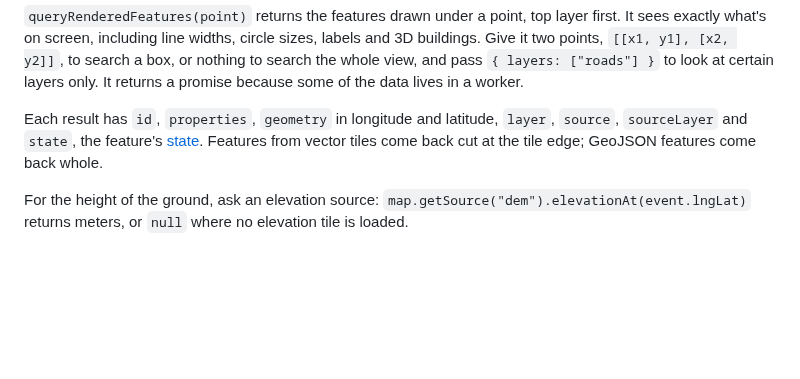
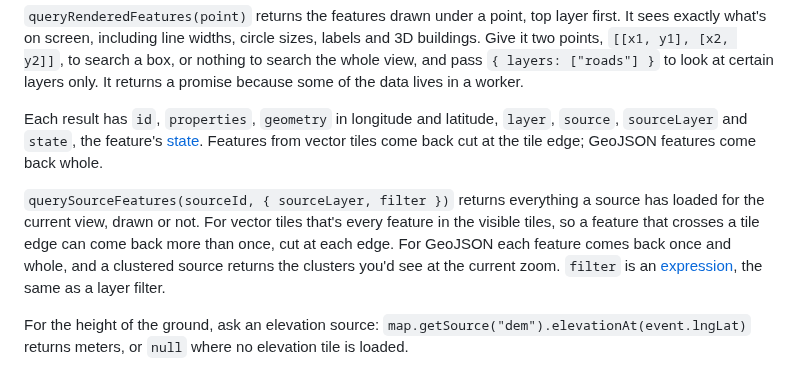
Before and after one commit to grangedevgroup-code/mapkern-gl-js, a Markdown page: docs/api.md, the part around the change. GitHub-like rendering; blank space fills up the shorter version.

```diff
--- a/docs/api.md
+++ b/docs/api.md
@@ -195,6 +195,8 @@ map.on("click", async (event) => {
 
 Each result has `id`, `properties`, `geometry` in longitude and latitude, `layer`, `source`, `sourceLayer` and `state`, the feature's [state](#highlighting-features). Features from vector tiles come back cut at the tile edge; GeoJSON features come back whole.
 
+`querySourceFeatures(sourceId, { sourceLayer, filter })` returns everything a source has loaded for the current view, drawn or not. For vector tiles that's every feature in the visible tiles, so a feature that crosses a tile edge can come back more than once, cut at each edge. For GeoJSON each feature comes back once and whole, and a clustered source returns the clusters you'd see at the current zoom. `filter` is an [expression](style.md#expressions), the same as a layer filter.
+
 For the height of the ground, ask an elevation source: `map.getSource("dem").elevationAt(event.lngLat)` returns meters, or `null` where no elevation tile is loaded.
 
 ## Highlighting features
```
